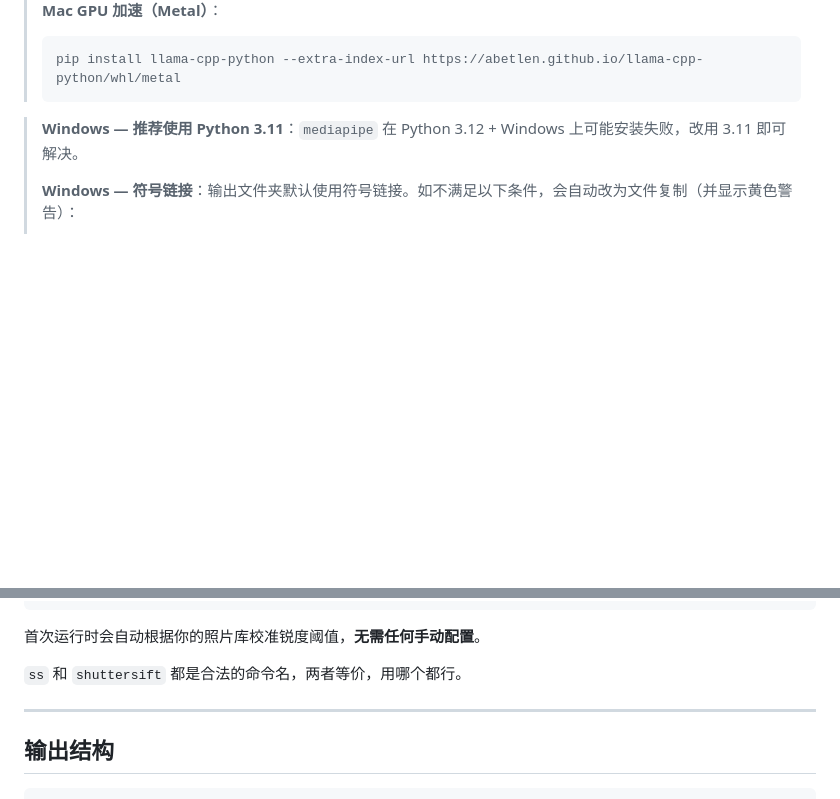
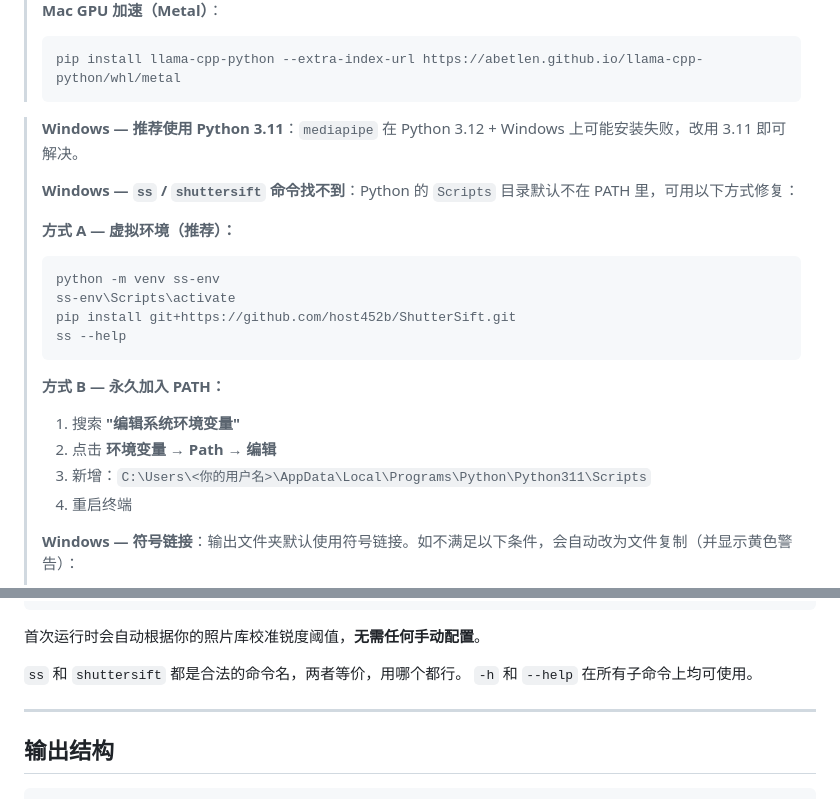
Before and after one commit to host452b/ShutterSift, a Markdown page: README.zh.md, 2 parts joined by grey strips. GitHub-like rendering; blank space fills up the shorter version.

````diff
--- a/README.zh.md
+++ b/README.zh.md
@@ -58,6 +58,22 @@ pip install git+https://github.com/host452b/ShutterSift.git
 
 > **Windows — 推荐使用 Python 3.11**：`mediapipe` 在 Python 3.12 + Windows 上可能安装失败，改用 3.11 即可解决。
 >
+> **Windows — `ss` / `shuttersift` 命令找不到**：Python 的 `Scripts` 目录默认不在 PATH 里，可用以下方式修复：
+>
+> **方式 A — 虚拟环境（推荐）：**
+> ```cmd
+> python -m venv ss-env
+> ss-env\Scripts\activate
+> pip install git+https://github.com/host452b/ShutterSift.git
+> ss --help
+> ```
+>
+> **方式 B — 永久加入 PATH：**
+> 1. 搜索 **"编辑系统环境变量"**
+> 2. 点击 **环境变量 → Path → 编辑**
+> 3. 新增：`C:\Users\<你的用户名>\AppData\Local\Programs\Python\Python311\Scripts`
+> 4. 重启终端
+>
 > **Windows — 符号链接**：输出文件夹默认使用符号链接。如不满足以下条件，会自动改为文件复制（并显示黄色警告）：
 > 1. 打开 **设置 → 隐私和安全性 → 开发者选项**
 > 2. 开启 **开发者模式**
@@ -84,6 +100,7 @@ start shuttersift_output\report.html             # Windows
 首次运行时会自动根据你的照片库校准锐度阈值，**无需任何手动配置**。
 
 `ss` 和 `shuttersift` 都是合法的命令名，两者等价，用哪个都行。
+`-h` 和 `--help` 在所有子命令上均可使用。
 
 ---
 
````
Also changed, not shown: README.md (+18 -0 lines).
